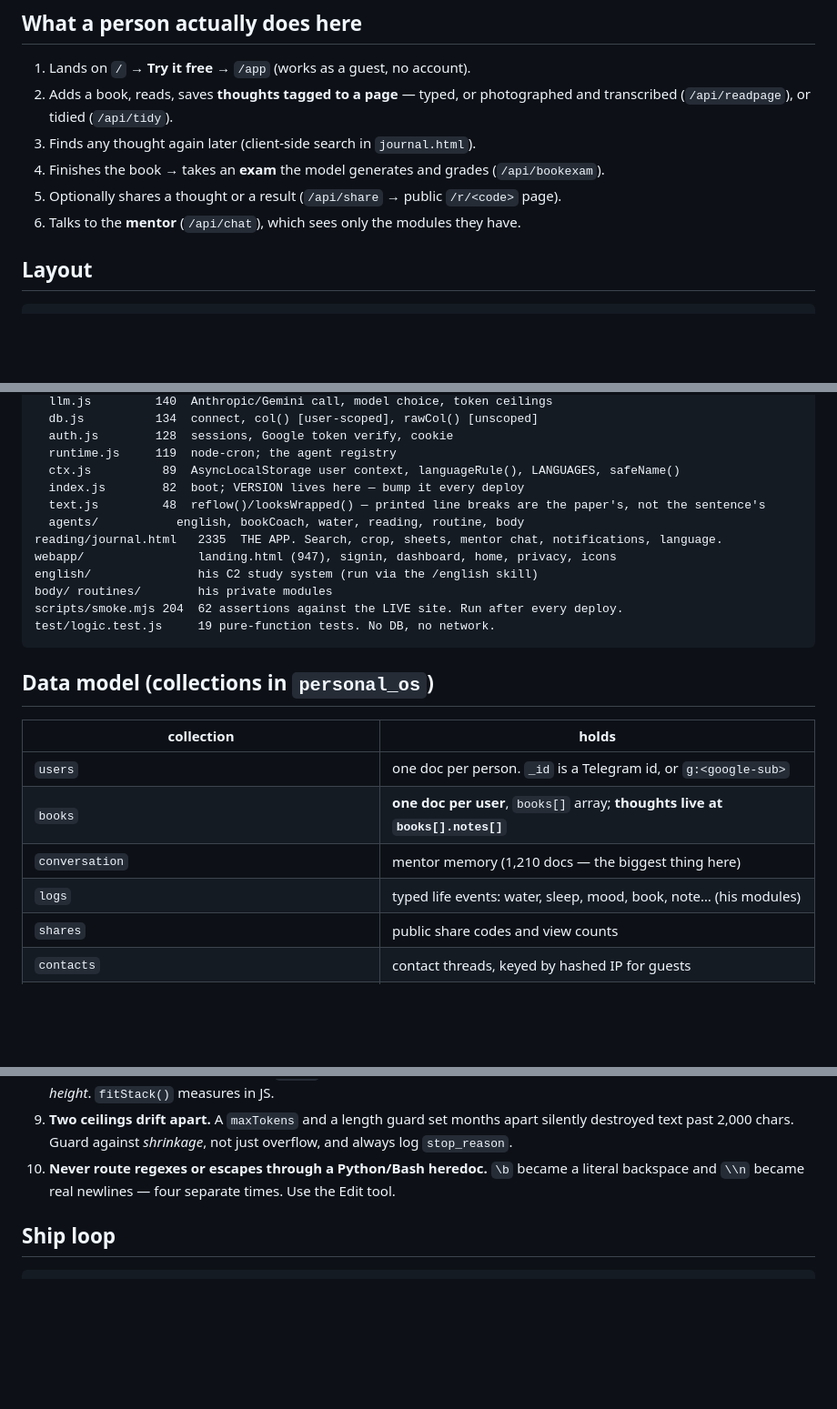
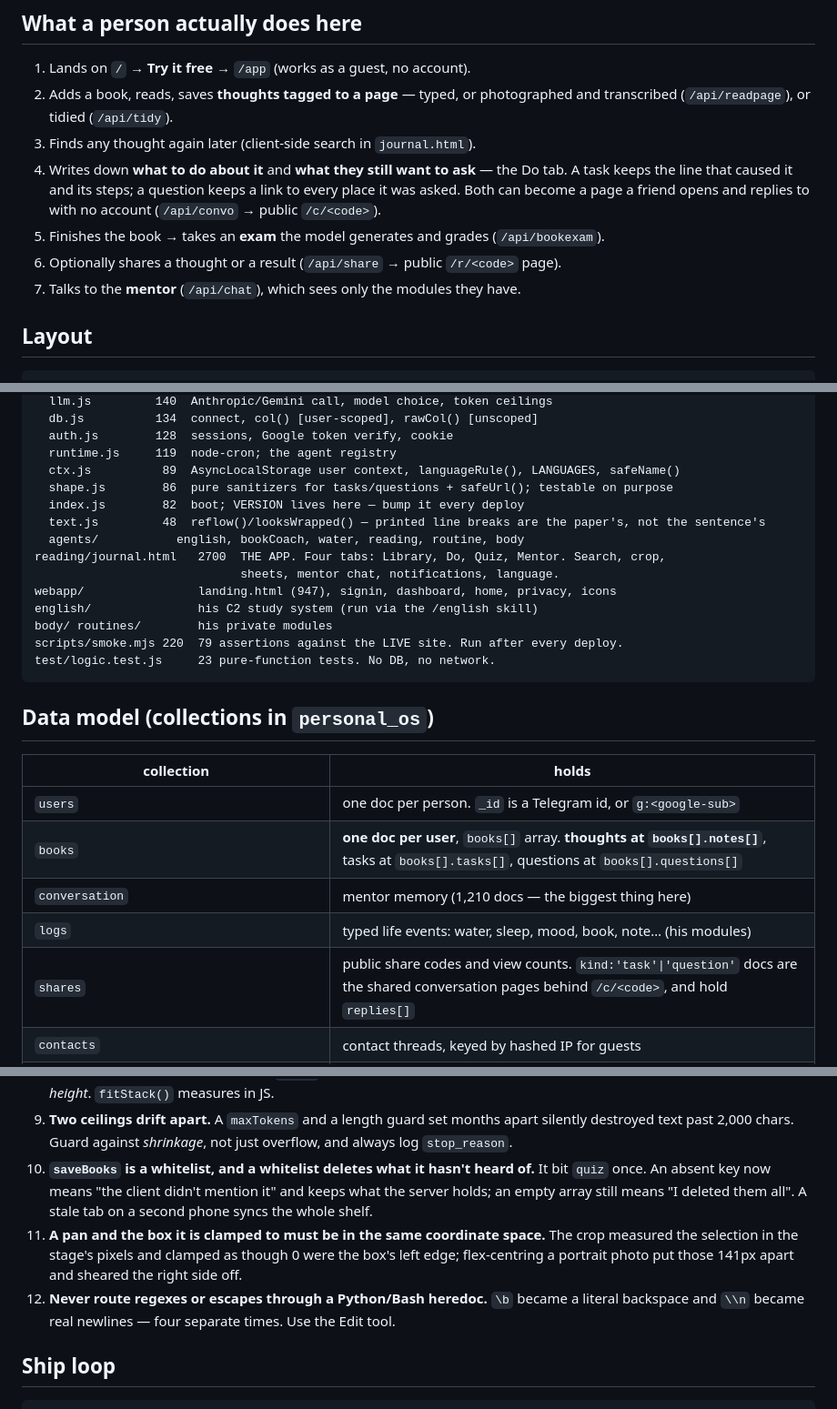
Before and after one commit to Grygorii/personal-os, a Markdown page: CLAUDE.md, 3 parts joined by grey strips. Shown at 91% size. GitHub-like rendering; blank space fills up the shorter version.

Commit message:
Keep the map true: the Do tab, and two more invariants earned
Both new surfaces are in the layout and the data model now, and the two
mistakes this round taught are written as rules rather than as stories: a
whitelist deletes what it has never heard of, and a pan must be clamped in the
space it was measured in.

Co-Authored-By: Claude Opus 5 <noreply@anthropic.com>

````diff
--- a/CLAUDE.md
+++ b/CLAUDE.md
@@ -33,9 +33,13 @@ capability.
 2. Adds a book, reads, saves **thoughts tagged to a page** — typed, or photographed and
    transcribed (`/api/readpage`), or tidied (`/api/tidy`).
 3. Finds any thought again later (client-side search in `journal.html`).
-4. Finishes the book → takes an **exam** the model generates and grades (`/api/bookexam`).
-5. Optionally shares a thought or a result (`/api/share` → public `/r/<code>` page).
-6. Talks to the **mentor** (`/api/chat`), which sees only the modules they have.
+4. Writes down **what to do about it** and **what they still want to ask** — the Do tab.
+   A task keeps the line that caused it and its steps; a question keeps a link to every place
+   it was asked. Both can become a page a friend opens and replies to with no account
+   (`/api/convo` → public `/c/<code>`).
+5. Finishes the book → takes an **exam** the model generates and grades (`/api/bookexam`).
+6. Optionally shares a thought or a result (`/api/share` → public `/r/<code>` page).
+7. Talks to the **mentor** (`/api/chat`), which sees only the modules they have.
 
 ## Layout
 
@@ -54,15 +58,17 @@ src/
   auth.js        128  sessions, Google token verify, cookie
   runtime.js     119  node-cron; the agent registry
   ctx.js          89  AsyncLocalStorage user context, languageRule(), LANGUAGES, safeName()
+  shape.js        86  pure sanitizers for tasks/questions + safeUrl(); testable on purpose
   index.js        82  boot; VERSION lives here — bump it every deploy
   text.js         48  reflow()/looksWrapped() — printed line breaks are the paper's, not the sentence's
   agents/           english, bookCoach, water, reading, routine, body
-reading/journal.html   2335  THE APP. Search, crop, sheets, mentor chat, notifications, language.
+reading/journal.html   2700  THE APP. Four tabs: Library, Do, Quiz, Mentor. Search, crop,
+                             sheets, mentor chat, notifications, language.
 webapp/                landing.html (947), signin, dashboard, home, privacy, icons
 english/               his C2 study system (run via the /english skill)
 body/ routines/        his private modules
-scripts/smoke.mjs 204  62 assertions against the LIVE site. Run after every deploy.
-test/logic.test.js     19 pure-function tests. No DB, no network.
+scripts/smoke.mjs 220  79 assertions against the LIVE site. Run after every deploy.
+test/logic.test.js     23 pure-function tests. No DB, no network.
 ```
 
 ## Data model (collections in `personal_os`)
@@ -70,10 +76,10 @@ test/logic.test.js     19 pure-function tests. No DB, no network.
 | collection | holds |
 |---|---|
 | `users` | one doc per person. `_id` is a Telegram id, or `g:<google-sub>` |
-| `books` | **one doc per user**, `books[]` array; **thoughts live at `books[].notes[]`** |
+| `books` | **one doc per user**, `books[]` array. **thoughts at `books[].notes[]`**, tasks at `books[].tasks[]`, questions at `books[].questions[]` |
 | `conversation` | mentor memory (1,210 docs — the biggest thing here) |
 | `logs` | typed life events: water, sleep, mood, book, note… (his modules) |
-| `shares` | public share codes and view counts |
+| `shares` | public share codes and view counts. `kind:'task'\|'question'` docs are the shared conversation pages behind `/c/<code>`, and hold `replies[]` |
 | `contacts` | contact threads, keyed by hashed IP for guests |
 | `meta` | `boot` (version), `visits:<YYYY-MM-DD>` (five buckets), book-rec caches |
 | `reading` | **legacy**. The mentor used to write here while the app read `books` — two stores that never met. Do not add to it. |
@@ -107,7 +113,14 @@ These are not style preferences. Each one reached a real person.
 9. **Two ceilings drift apart.** A `maxTokens` and a length guard set months apart silently
    destroyed text past 2,000 chars. Guard against *shrinkage*, not just overflow, and always
    log `stop_reason`.
-10. **Never route regexes or escapes through a Python/Bash heredoc.** `\b` became a literal
+10. **`saveBooks` is a whitelist, and a whitelist deletes what it hasn't heard of.** It bit
+    `quiz` once. An absent key now means "the client didn't mention it" and keeps what the
+    server holds; an empty array still means "I deleted them all". A stale tab on a second
+    phone syncs the whole shelf.
+11. **A pan and the box it is clamped to must be in the same coordinate space.** The crop
+    measured the selection in the stage's pixels and clamped as though 0 were the box's left
+    edge; flex-centring a portrait photo put those 141px apart and sheared the right side off.
+12. **Never route regexes or escapes through a Python/Bash heredoc.** `\b` became a literal
     backspace and `\\n` became real newlines — four separate times. Use the Edit tool.
 
 ## Ship loop
````
Also changed, not shown: other parts of CLAUDE.md (+10 -0 lines).
